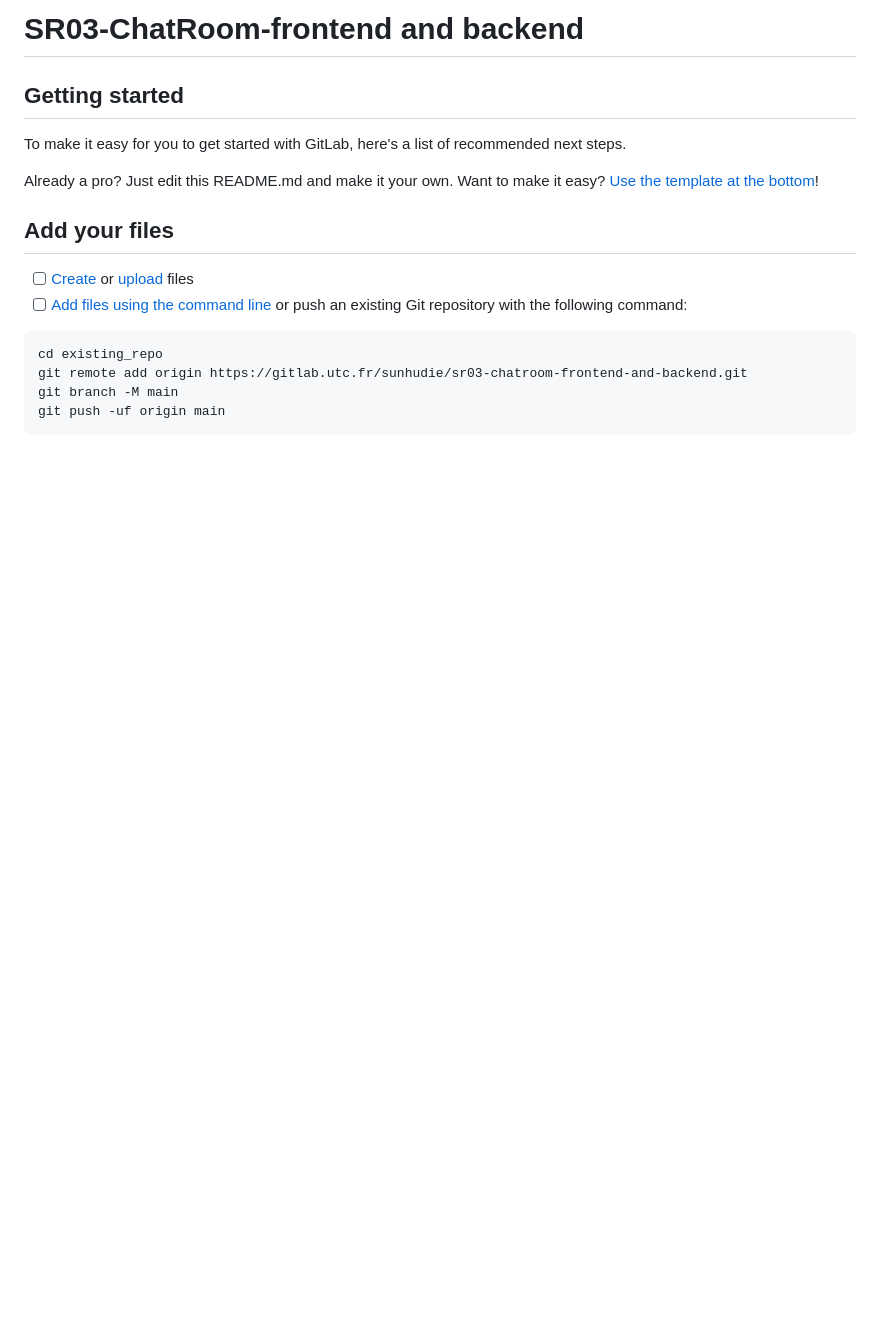
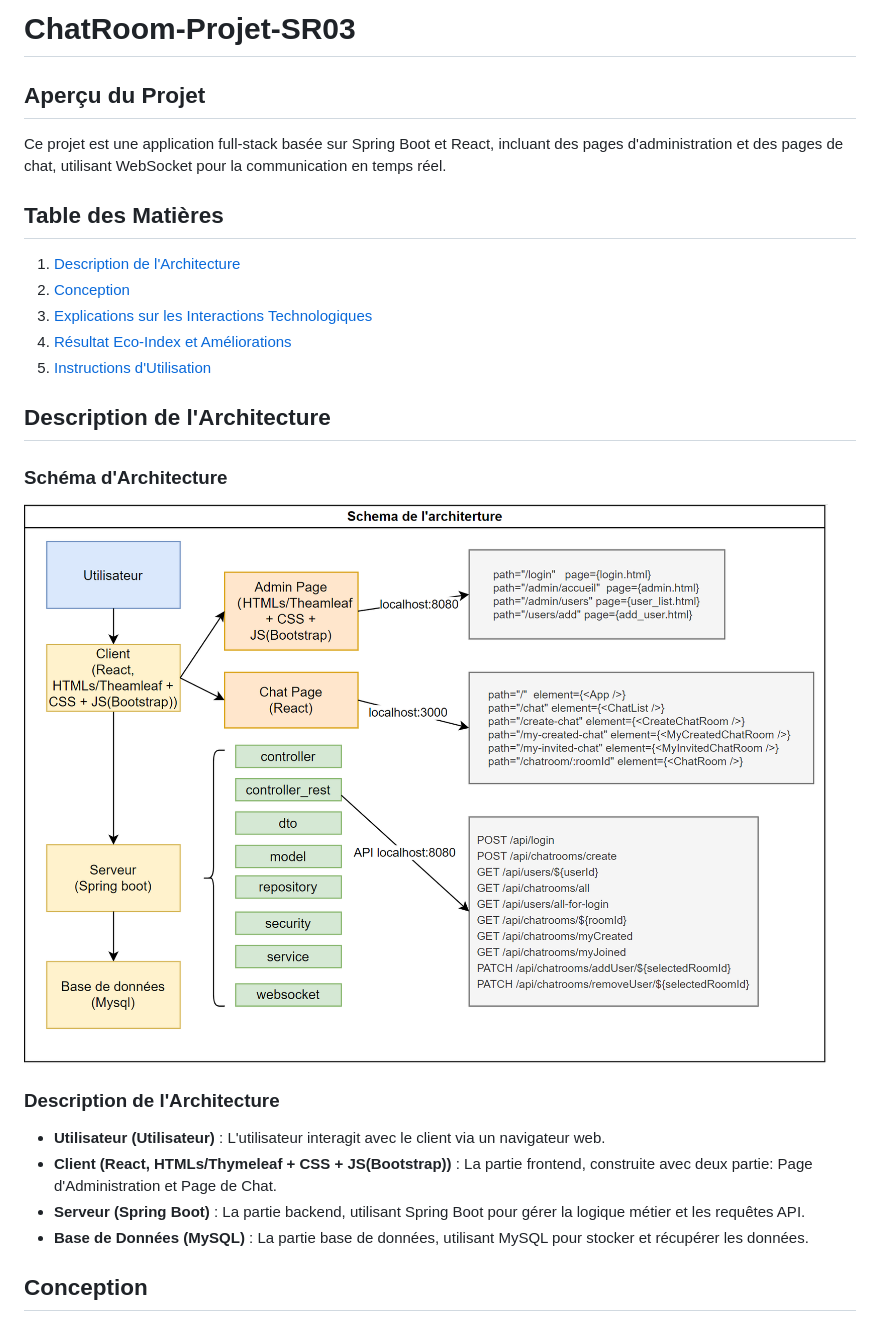
Before and after one commit to Sandrineavida/ChatRoom_front-and-back-end, a Markdown page: README.md, the part around the change printed below. GitHub-like rendering; pictures changed too: Readme_picture/architecture.png (added); blank space fills up the shorter version.

Commit message:
readmeeeeeeee

````diff
--- a/README.md
+++ b/README.md
@@ -1,22 +1,29 @@
-# SR03-ChatRoom-frontend and backend
+# ChatRoom-Projet-SR03
+
+## Aperçu du Projet
+
+Ce projet est une application full-stack basée sur Spring Boot et React, incluant des pages d'administration et des pages de chat, utilisant WebSocket pour la communication en temps réel.
 
 
+## Table des Matières
 
-## Getting started
+1. [Description de l'Architecture](#description-de-larchitecture)
+2. [Conception](#conception)
+3. [Explications sur les Interactions Technologiques](#explications-sur-les-interactions-technologiques)
+4. [Résultat Eco-Index et Améliorations](#résultat-eco-index-et-améliorations)
+5. [Instructions d'Utilisation](#Instructions-dUtilisation)
 
-To make it easy for you to get started with GitLab, here's a list of recommended next steps.
+## Description de l'Architecture
+### Schéma d'Architecture
 
-Already a pro? Just edit this README.md and make it your own. Want to make it easy? [Use the template at the bottom](#editing-this-readme)!
+![architecture.png](Readme_picture%2Farchitecture.png)
 
-## Add your files
+### Description de l'Architecture
 
-- [ ] [Create](https://docs.gitlab.com/ee/user/project/repository/web_editor.html#create-a-file) or [upload](https://docs.gitlab.com/ee/user/project/repository/web_editor.html#upload-a-file) files
-- [ ] [Add files using the command line](https://docs.gitlab.com/ee/gitlab-basics/add-file.html#add-a-file-using-the-command-line) or push an existing Git repository with the following command:
+- **Utilisateur (Utilisateur)** : L'utilisateur interagit avec le client via un navigateur web.
+- **Client (React, HTMLs/Thymeleaf + CSS + JS(Bootstrap))** : La partie frontend, construite avec deux partie: Page d'Administration et Page de Chat.
+- **Serveur (Spring Boot)** : La partie backend, utilisant Spring Boot pour gérer la logique métier et les requêtes API.
+- **Base de Données (MySQL)** : La partie base de données, utilisant MySQL pour stocker et récupérer les données.
 
-```
-cd existing_repo
-git remote add origin https://gitlab.utc.fr/sunhudie/sr03-chatroom-frontend-and-backend.git
-git branch -M main
-git push -uf origin main
-```
+## Conception
 
````
Also changed, not shown: other parts of README.md (+51 -51 lines), Readme_picture/classe.png (added).
